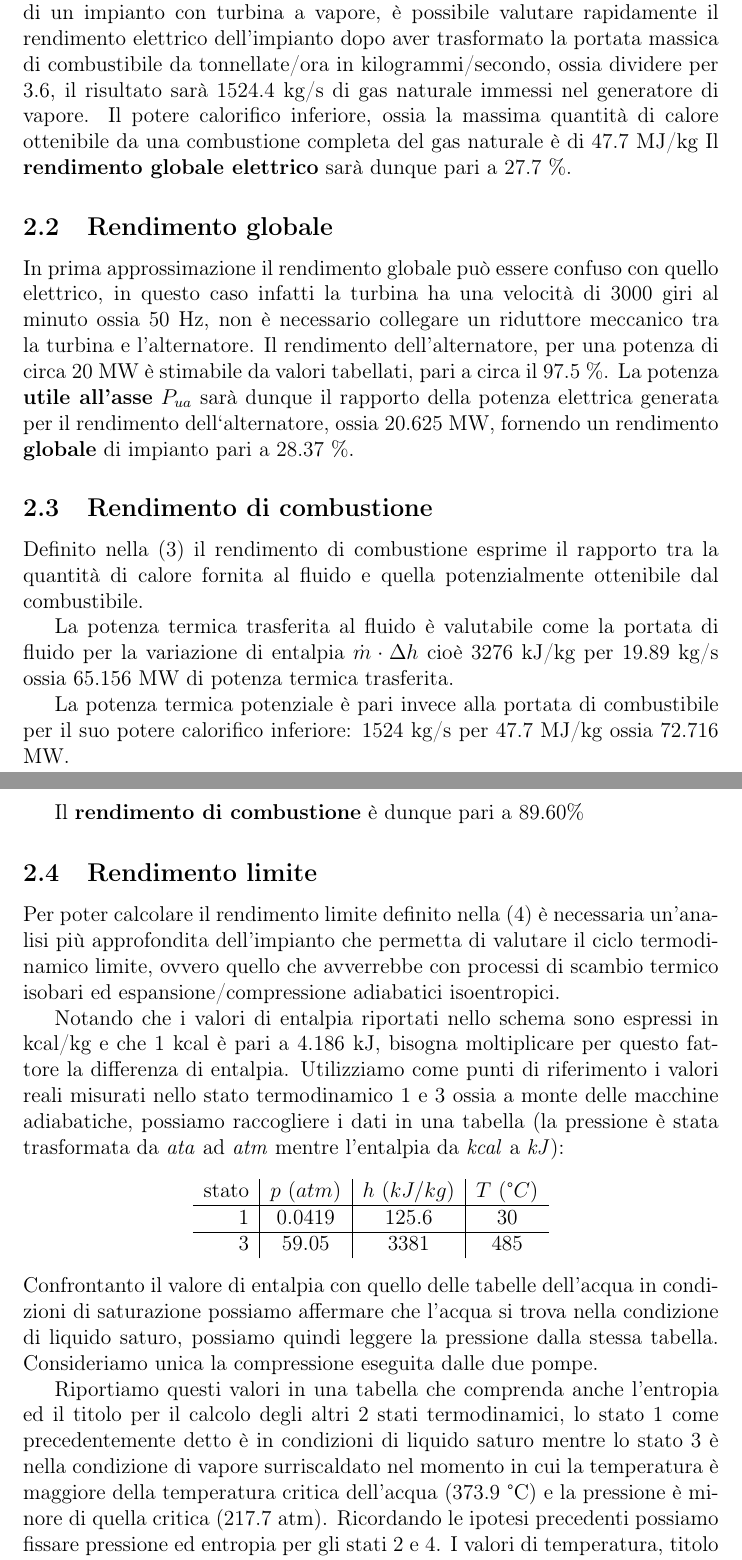
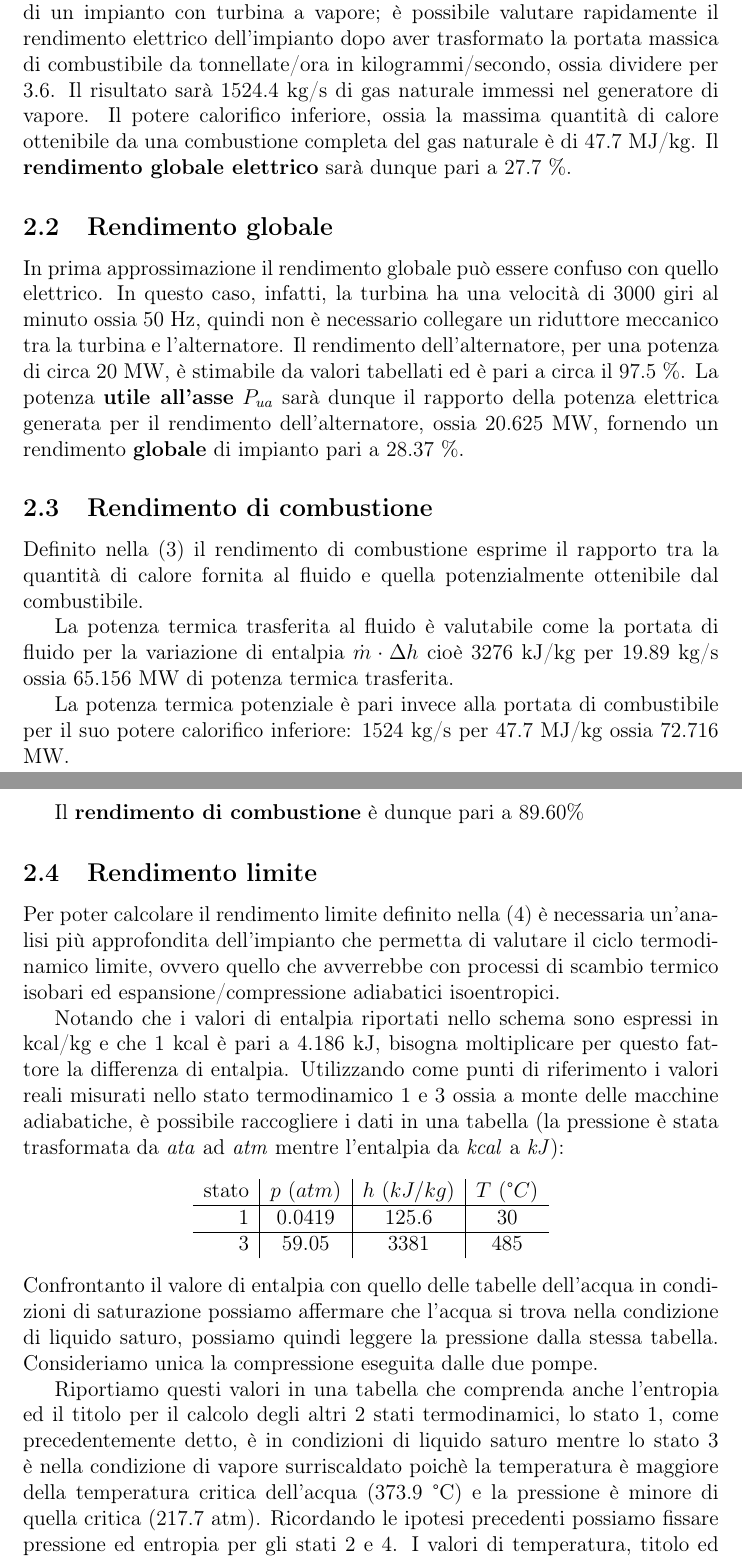
Before and after one commit to FlashNoob98/Programmi_Macchine, a LaTeX document (Tex/Esercizio_2/esercizio_2.tex): two parts of pages 2 and 3 of 6, joined at a grey line, cut so that both start at the same text. Compiled offline with pdfLaTeX.

Commit message:
corretti errori grammaticali

```diff
--- a/Tex/Esercizio_2/esercizio_2.tex
+++ b/Tex/Esercizio_2/esercizio_2.tex
@@ -98,18 +98,18 @@ Valutare inoltre le temperature medie di adduzione e sottrazione del calore.
 \label{sec:primo_impianto}
 \subsection{Rendimento globale elettrico}
 \label{subsec:rendimento_globale_elettrico}
-Il primo schema presenta i componenti minimi necessari alla realizzazione di un impianto con turbina a vapore,
+Il primo schema presenta i componenti minimi necessari alla realizzazione di un impianto con turbina a vapore;
 è possibile valutare rapidamente il rendimento elettrico dell'impianto dopo aver trasformato la portata massica di combustibile da
-tonnellate/ora in kilogrammi/secondo, ossia dividere per 3.6, il risultato sarà 1524.4 kg/s di gas naturale immessi nel generatore di vapore.
-Il potere calorifico inferiore, ossia la massima quantità di calore ottenibile da una combustione completa del gas naturale è di 47.7 MJ/kg
+tonnellate/ora in kilogrammi/secondo, ossia dividere per 3.6. Il risultato sarà 1524.4 kg/s di gas naturale immessi nel generatore di vapore.
+Il potere calorifico inferiore, ossia la massima quantità di calore ottenibile da una combustione completa del gas naturale è di 47.7 MJ/kg.
 Il \textbf{rendimento globale elettrico} sarà dunque pari a 27.7 \%.
 
 \subsection{Rendimento globale}
 \label{subsec:rendimento_globale}
-In prima approssimazione il rendimento globale può essere confuso con quello elettrico, in questo caso infatti la turbina ha una velocità
-di 3000 giri al minuto ossia 50 Hz, non è necessario collegare un riduttore meccanico tra la turbina e l'alternatore.
-Il rendimento dell'alternatore, per una potenza di circa 20 MW è stimabile da valori tabellati, pari a circa il 97.5 \%.
-La potenza \textbf{utile all'asse} $P_{ua}$ sarà dunque il rapporto della potenza elettrica generata per il rendimento dell`alternatore, ossia
+In prima approssimazione il rendimento globale può essere confuso con quello elettrico. In questo caso, infatti, la turbina ha una velocità
+di 3000 giri al minuto ossia 50 Hz, quindi non è necessario collegare un riduttore meccanico tra la turbina e l'alternatore.
+Il rendimento dell'alternatore, per una potenza di circa 20 MW, è stimabile da valori tabellati ed è pari a circa il 97.5 \%.
+La potenza \textbf{utile all'asse} $P_{ua}$ sarà dunque il rapporto della potenza elettrica generata per il rendimento dell'alternatore, ossia
 20.625 MW, fornendo un rendimento \textbf{globale} di impianto pari a 28.37 \%.
 
 \subsection{Rendimento di combustione}
@@ -133,8 +133,8 @@ con processi di scambio termico isobari ed espansione/compressione adiabatici is
 
 Notando che i valori di entalpia riportati nello schema sono espressi in kcal/kg e che 1 kcal è pari a 4.186 kJ,
 bisogna moltiplicare per questo fattore la differenza di entalpia.
-Utilizziamo come punti di riferimento i valori reali misurati nello stato termodinamico 1 e 3 ossia a monte delle macchine
-adiabatiche, possiamo raccogliere i dati in una tabella
+Utilizzando come punti di riferimento i valori reali misurati nello stato termodinamico 1 e 3 ossia a monte delle macchine
+adiabatiche, è possibile raccogliere i dati in una tabella
 (la pressione è stata trasformata da \textit{ata} ad \textit{atm} mentre l'entalpia da \textit{kcal} a \textit{kJ}):
 \begin{center}
     \begin{tabular}{r|c|c|c}
@@ -148,8 +148,8 @@ che l'acqua si trova nella condizione di liquido saturo, possiamo quindi leggere
 Consideriamo unica la compressione eseguita dalle due pompe.
 
 Riportiamo questi valori in una tabella che comprenda anche l'entropia ed il titolo per il calcolo degli altri 2 stati termodinamici,
-lo stato 1 come precedentemente detto è in condizioni di liquido saturo mentre lo stato 3 è nella condizione di vapore surriscaldato
-nel momento in cui la temperatura è maggiore della temperatura critica dell'acqua (373.9 °C) e la pressione è minore di quella critica
+lo stato 1, come precedentemente detto, è in condizioni di liquido saturo mentre lo stato 3 è nella condizione di vapore surriscaldato
+poichè la temperatura è maggiore della temperatura critica dell'acqua (373.9 °C) e la pressione è minore di quella critica
 (217.7 atm).
 Ricordando le ipotesi precedenti possiamo fissare pressione ed entropia per gli stati 2 e 4.
 I valori di temperatura, titolo ed entalpia per lo stato 2 e 4 sono stimabili mediante l'uso del diagramma di Mollier,
```
Also changed, not shown: Tex/Esercizio_2/esercizio_2.tex (8 more changed lines).
